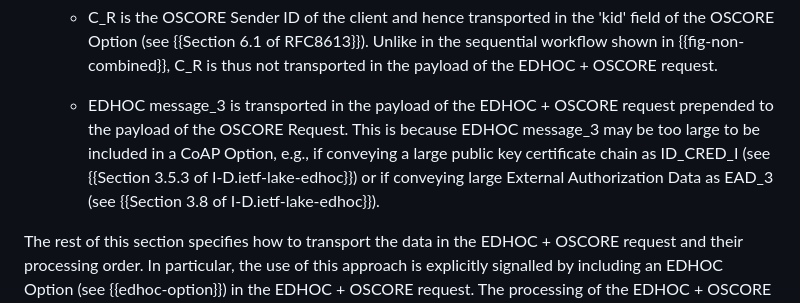
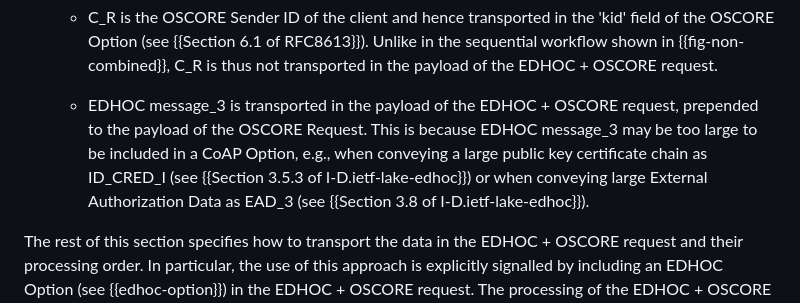
Before and after one commit to core-wg/oscore-edhoc, a Markdown page: draft-ietf-core-oscore-edhoc.md, the part around the change. GitHub-like rendering.

Commit message:
Update draft-ietf-core-oscore-edhoc.md
Co-authored-by: cabo <cabo@tzi.org>

```diff
--- a/draft-ietf-core-oscore-edhoc.md
+++ b/draft-ietf-core-oscore-edhoc.md
@@ -219,7 +219,7 @@ That is, the EDHOC + OSCORE request is composed of the following two parts combi
 
    * C_R is the OSCORE Sender ID of the client and hence transported in the 'kid' field of the OSCORE Option (see {{Section 6.1 of RFC8613}}). Unlike in the sequential workflow shown in {{fig-non-combined}}, C_R is thus not transported in the payload of the EDHOC + OSCORE request.
 
-   * EDHOC message_3 is transported in the payload of the EDHOC + OSCORE request prepended to the payload of the OSCORE Request. This is because EDHOC message_3 may be too large to be included in a CoAP Option, e.g., if conveying a large public key certificate chain as ID_CRED_I (see {{Section 3.5.3 of I-D.ietf-lake-edhoc}}) or if conveying large External Authorization Data as EAD_3 (see {{Section 3.8 of I-D.ietf-lake-edhoc}}).
+   * EDHOC message_3 is transported in the payload of the EDHOC + OSCORE request, prepended to the payload of the OSCORE Request. This is because EDHOC message_3 may be too large to be included in a CoAP Option, e.g., when conveying a large public key certificate chain as ID_CRED_I (see {{Section 3.5.3 of I-D.ietf-lake-edhoc}}) or when conveying large External Authorization Data as EAD_3 (see {{Section 3.8 of I-D.ietf-lake-edhoc}}).
 
 The rest of this section specifies how to transport the data in the EDHOC + OSCORE request and their processing order. In particular, the use of this approach is explicitly signalled by including an EDHOC Option (see {{edhoc-option}}) in the EDHOC + OSCORE request. The processing of the EDHOC + OSCORE request is specified in {{client-processing}} for the client side and in {{server-processing}} for the server side.
 
```
